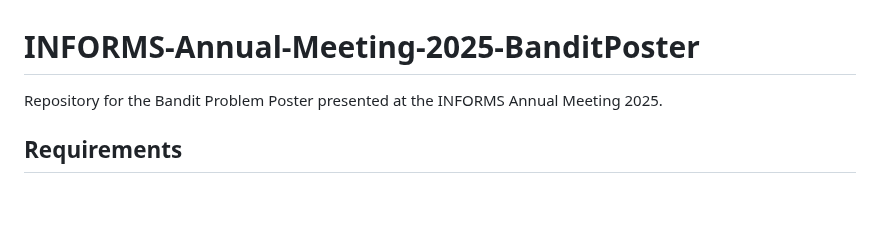
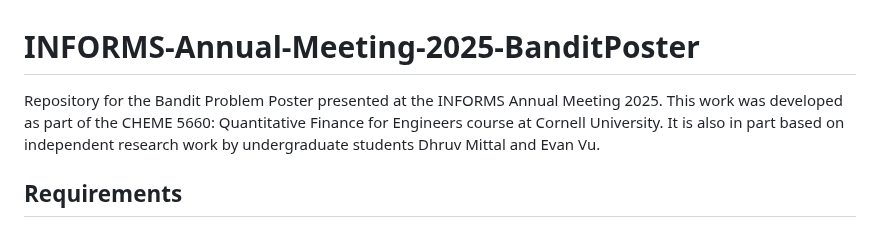
Before and after one commit to varnerlab/INFORMS-Annual-Meeting-2025-BanditPoster, a Markdown page: README.md, the part around the change. Rendered like a GitHub page; blank space fills up the shorter version.

```diff
--- a/README.md
+++ b/README.md
@@ -1,5 +1,5 @@
 # INFORMS-Annual-Meeting-2025-BanditPoster
-Repository for the Bandit Problem Poster presented at the INFORMS Annual Meeting 2025.
+Repository for the Bandit Problem Poster presented at the INFORMS Annual Meeting 2025. This work was developed as part of the CHEME 5660: Quantitative Finance for Engineers course at Cornell University. It is also in part based on independent research work by undergraduate students Dhruv Mittal and Evan Vu.
 
 ## Requirements
 This example uses the [Julia programming language](https://julialang.org/downloads/) to explore the bandit problem. We also use a variety of tools and languages, such as:
```
